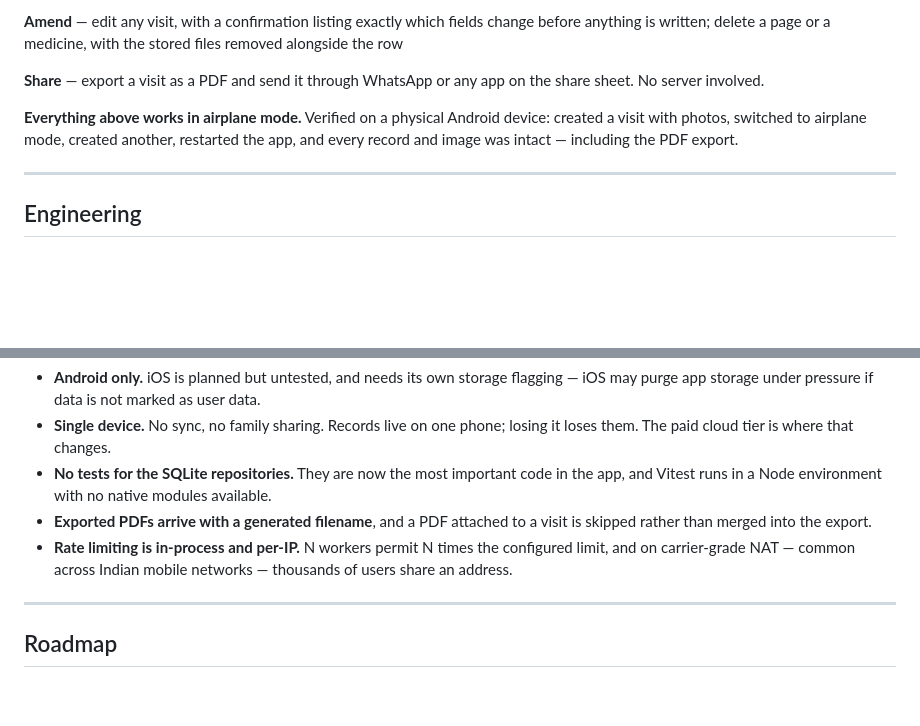
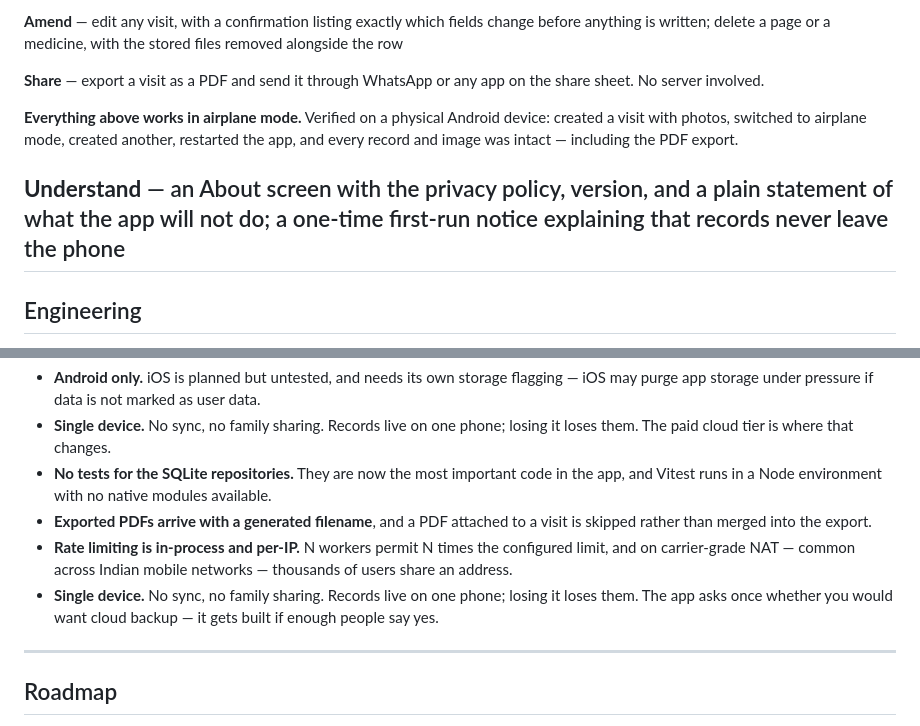
Before and after one commit to Pratham-2105/prescription-vault, a Markdown page: README.md, 2 parts joined by grey strips. GitHub-like rendering; blank space fills up the shorter version.

```diff
--- a/README.md
+++ b/README.md
@@ -47,6 +47,7 @@ Three rules, held deliberately:
 
 **Everything above works in airplane mode.** Verified on a physical Android device: created a visit with photos, switched to airplane mode, created another, restarted the app, and every record and image was intact — including the PDF export.
 
+**Understand** — an About screen with the privacy policy, version, and a plain statement of what the app will not do; a one-time first-run notice explaining that records never leave the phone
 ---
 
 ## Engineering
@@ -284,7 +285,7 @@ Named deliberately rather than left to be discovered.
 - **No tests for the SQLite repositories.** They are now the most important code in the app, and Vitest runs in a Node environment with no native modules available.
 - **Exported PDFs arrive with a generated filename**, and a PDF attached to a visit is skipped rather than merged into the export.
 - **Rate limiting is in-process and per-IP.** N workers permit N times the configured limit, and on carrier-grade NAT — common across Indian mobile networks — thousands of users share an address.
-
+- **Single device.** No sync, no family sharing. Records live on one phone; losing it loses them. The app asks once whether you would want cloud backup — it gets built if enough people say yes.
 ---
 
 ## Roadmap
```
